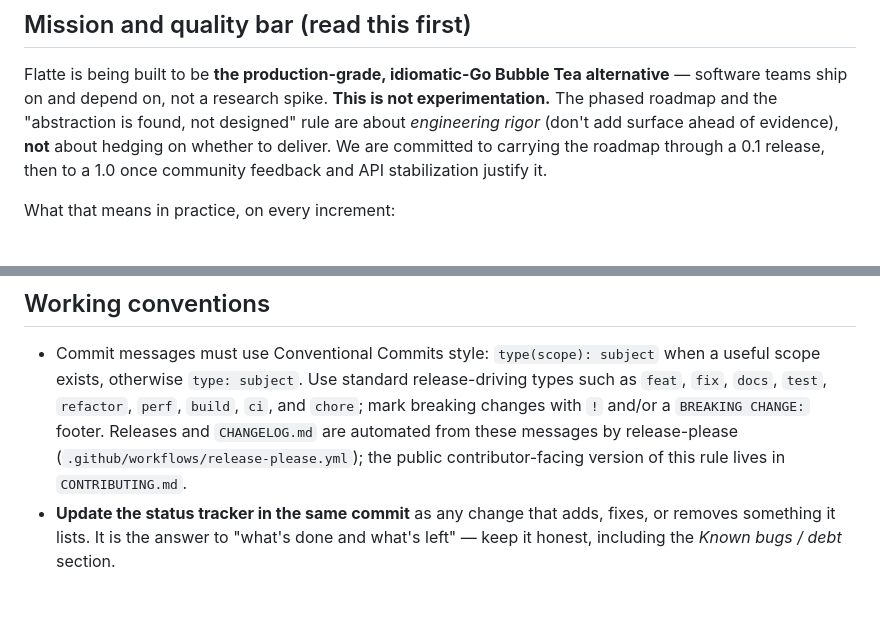
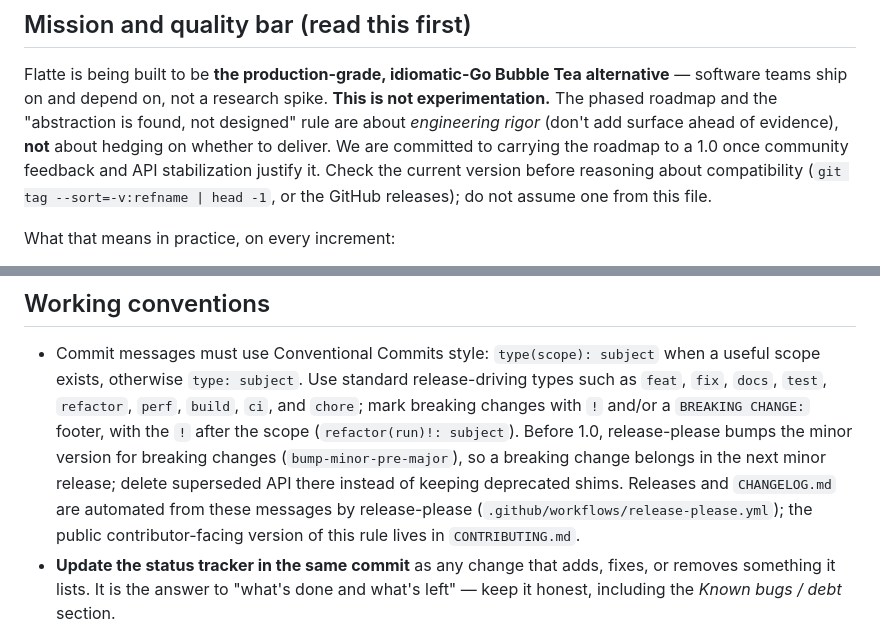
Before and after one commit to lunguini/flatte, a Markdown page: AGENTS.md, 2 parts joined by grey strips. Rendered like a GitHub page; blank space fills up the shorter version.

Commit message:
docs(agents): check releases instead of a pinned version
AGENTS.md now points to the tags for the current version, explains
where the breaking-change marker goes, and says how pre-1.0 releases
treat breaking changes.

```diff
--- a/AGENTS.md
+++ b/AGENTS.md
@@ -15,8 +15,10 @@ alternative** — software teams ship on and depend on, not a research spike.
 **This is not experimentation.** The phased roadmap and the "abstraction is
 found, not designed" rule are about *engineering rigor* (don't add surface
 ahead of evidence), **not** about hedging on whether to deliver. We are
-committed to carrying the roadmap through a 0.1 release, then to a 1.0 once
-community feedback and API stabilization justify it.
+committed to carrying the roadmap to a 1.0 once community feedback and API
+stabilization justify it. Check the current version before reasoning about
+compatibility (`git tag --sort=-v:refname | head -1`, or the GitHub
+releases); do not assume one from this file.
 
 What that means in practice, on every increment:
 
@@ -172,7 +174,11 @@ deterministic (no wall-clock, no randomness in `View`).
   when a useful scope exists, otherwise `type: subject`. Use standard
   release-driving types such as `feat`, `fix`, `docs`, `test`, `refactor`,
   `perf`, `build`, `ci`, and `chore`; mark breaking changes with `!` and/or a
-  `BREAKING CHANGE:` footer. Releases and `CHANGELOG.md` are automated from
+  `BREAKING CHANGE:` footer, with the `!` after the scope
+  (`refactor(run)!: subject`). Before 1.0, release-please bumps the minor
+  version for breaking changes (`bump-minor-pre-major`), so a breaking
+  change belongs in the next minor release; delete superseded API there
+  instead of keeping deprecated shims. Releases and `CHANGELOG.md` are automated from
   these messages by release-please (`.github/workflows/release-please.yml`);
   the public contributor-facing version of this rule lives in
   `CONTRIBUTING.md`.
```
